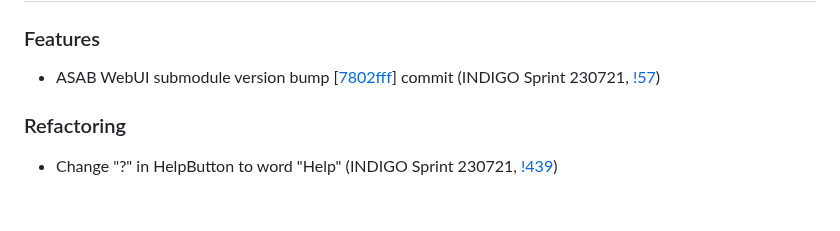
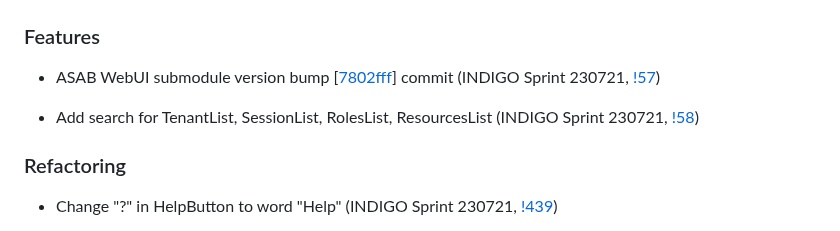
Before and after one commit to TeskaLabs/seacat-admin-webui, a Markdown page: CHANGELOG.md, the part around the change. Rendered like a GitHub page; blank space fills up the shorter version.

Commit message:
update Changelog

```diff
--- a/CHANGELOG.md
+++ b/CHANGELOG.md
@@ -5,6 +5,8 @@
 ### Features
 
 - ASAB WebUI submodule version bump [[7802fff](https://github.com/TeskaLabs/asab-webui/commit/7802fff00a46d7c13fecae8247e123b1bfef8423)] commit (INDIGO Sprint 230721, [!57](https://github.com/TeskaLabs/seacat-admin-webui/pull/57))
+
+- Add search for TenantList, SessionList, RolesList, ResourcesList (INDIGO Sprint 230721, [!58](https://github.com/TeskaLabs/seacat-admin-webui/pull/58))
 
 ### Refactoring
 
```
